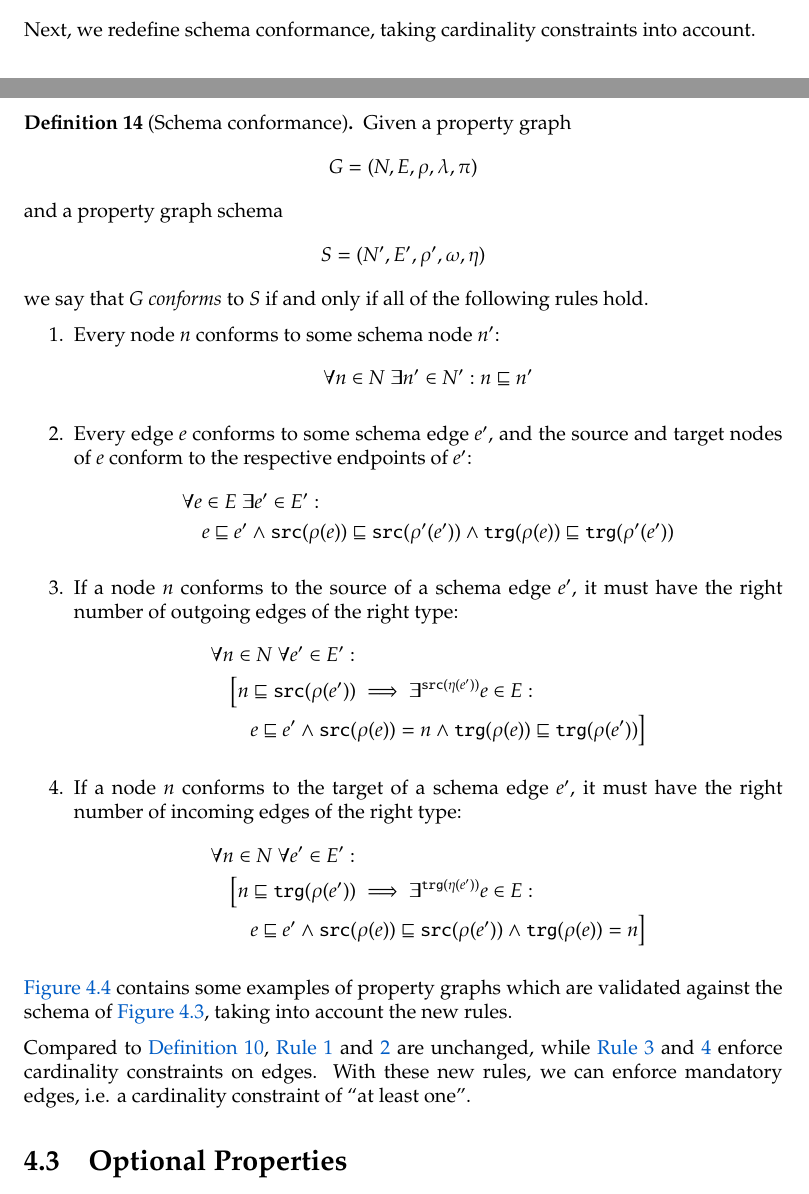
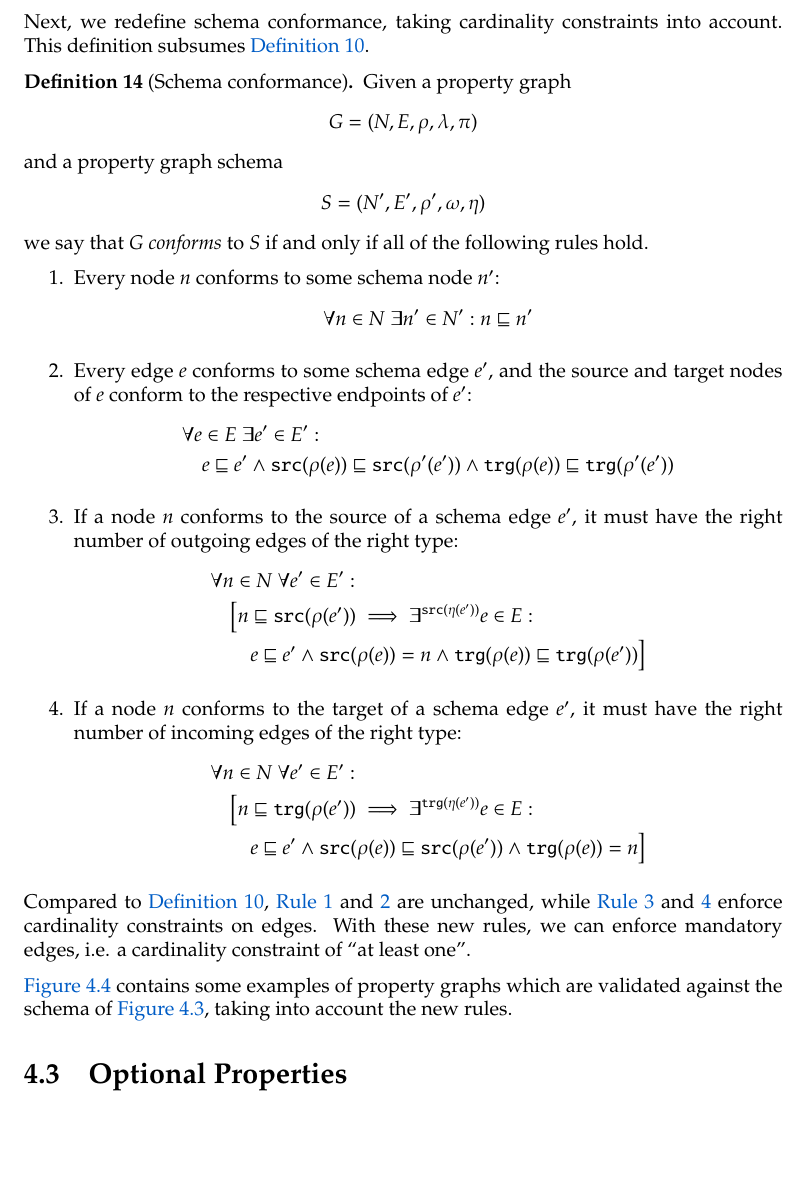
Before and after one commit to nimobeeren/thesis, a LaTeX thesis (docs/main.tex): two parts of pages 20 and 21 of 47 before the commit and part of page 21 of 47 after it, the two joined at a grey line, cut so that both start at the same text, the shorter picture padded with empty space. Compiled offline with pdfLaTeX.

Commit message:
minor editing

```diff
--- a/docs/main.tex
+++ b/docs/main.tex
@@ -578,7 +578,7 @@ The example of \autoref{fig:pg-schema} can be mapped to our property graph schem
   &\eta(e_1) = ([1, 1], [0, *]) \quad \eta(e_2) = ([0, *], [0, *])
 \end{align*}
 
-Next, we redefine schema conformance, taking cardinality constraints into account.
+Next, we redefine schema conformance, taking cardinality constraints into account. This definition subsumes \autoref{def:schema-conformance-basic}.
 
 \begin{definition}[Schema conformance]
   \label{def:schema-conformance}
@@ -617,9 +617,9 @@ Next, we redefine schema conformance, taking cardinality constraints into accoun
   \end{enumerate}
 \end{definition}
 
+Compared to \autoref{def:schema-conformance-basic}, \autoref{rule:node} and \ref{rule:edge} are unchanged, while \autoref{rule:out} and \ref{rule:in} enforce cardinality constraints on edges. With these new rules, we can enforce mandatory edges, i.e. a cardinality constraint of ``at least one''.
+
 \autoref{fig:conformance} contains some examples of property graphs which are validated against the schema of \autoref{fig:pg-schema}, taking into account the new rules.
-
-Compared to \autoref{def:schema-conformance-basic}, \autoref{rule:node} and \ref{rule:edge} are unchanged, while \autoref{rule:out} and \ref{rule:in} enforce cardinality constraints on edges. With these new rules, we can enforce mandatory edges, i.e. a cardinality constraint of ``at least one''.
 
 \begin{figure}[t]
   \centering
```
